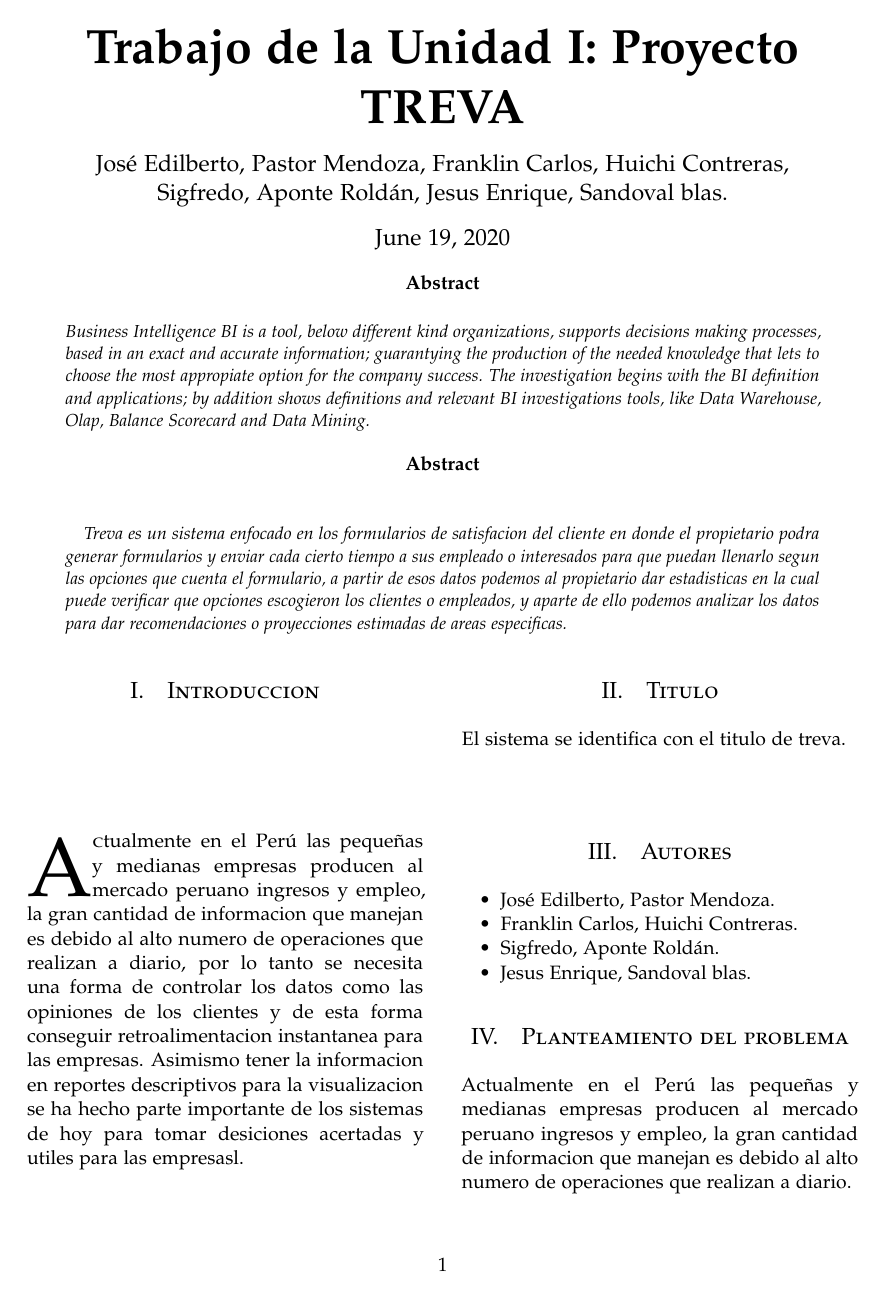
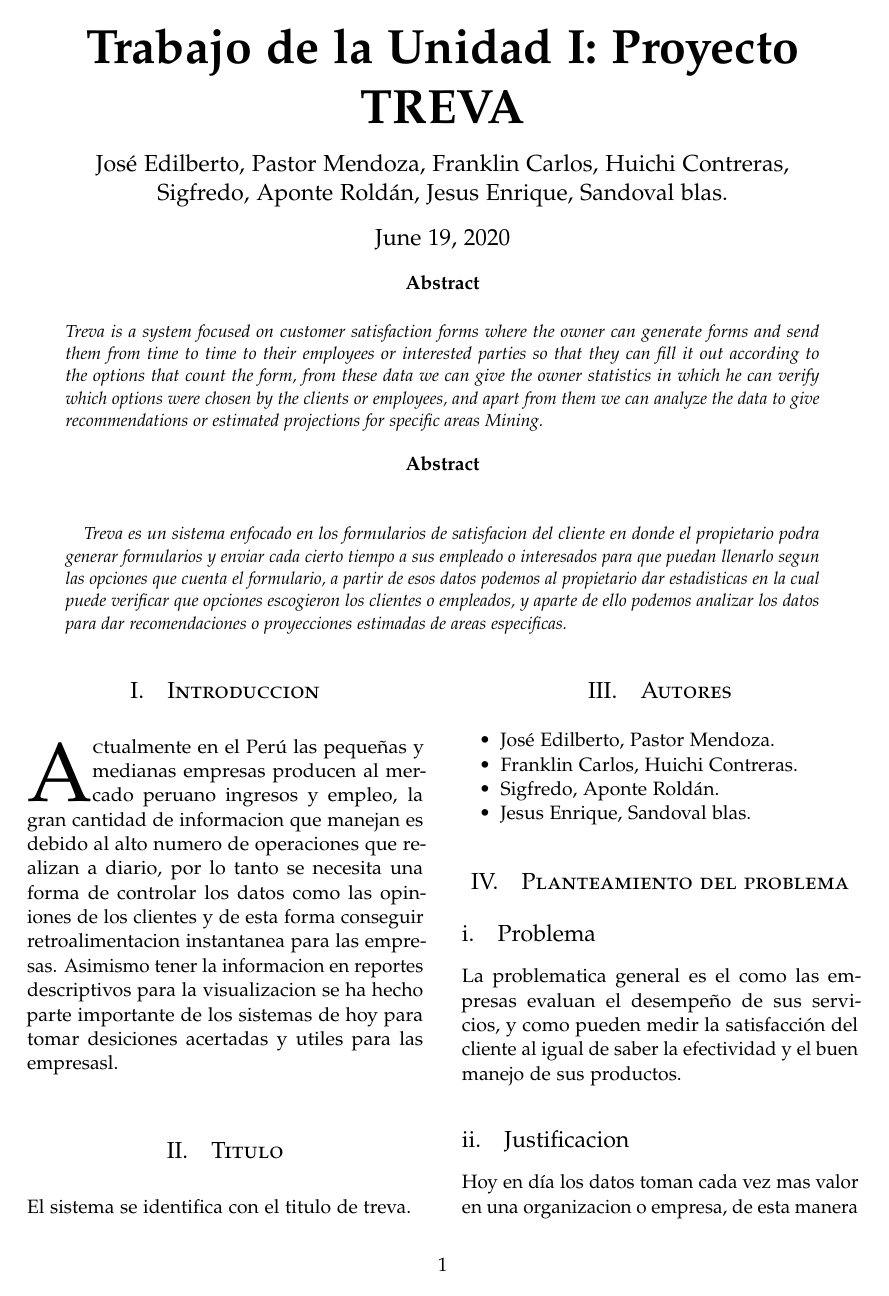
Before and after one commit to jpastorm/Trbajo-Final-de-Unidad-I-Proyecto, a LaTeX paper (articulo.tex): page 1 of 3. Compiled offline with pdfLaTeX.

Commit message:
Limpiando y generando pdf

```diff
--- a/articulo.tex
+++ b/articulo.tex
@@ -65,13 +65,7 @@ Sigfredo, Aponte Roldán, Jesus Enrique, Sandoval blas. }
 \renewcommand{\maketitlehookd}{
 \begin{abstract}
 \noindent
-Business Intelligence BI is a tool, below different kind organizations, supports
-decisions making processes, based in an exact and accurate information;
-guarantying the production of the needed knowledge that lets to choose the most
-appropiate option for the company success. The investigation begins with the BI
-definition and applications; by addition shows definitions and relevant BI
-investigations tools, like Data Warehouse, Olap, Balance Scorecard and Data
-Mining.
+Treva is a system focused on customer satisfaction forms where the owner can generate forms and send them from time to time to their employees or interested parties so that they can fill it out according to the options that count the form, from these data we can give the owner statistics in which he can verify which options were chosen by the clients or employees, and apart from them we can analyze the data to give recommendations or estimated projections for specific areas Mining.
 \end{abstract}
 \begin{abstract}
 \noindent
@@ -107,24 +101,21 @@ El sistema se identifica con el titulo de treva.\\ \\
 \item Sigfredo, Aponte Roldán.
 \item Jesus Enrique, Sandoval blas.
 \end{itemize}
+
 \section{Planteamiento del problema}
-Actualmente en el Perú las pequeñas y medianas empresas producen al mercado peruano ingresos y empleo, la gran cantidad de informacion que manejan es debido al alto numero de operaciones que realizan a diario.\\ \\
-
 \subsection{Problema}
-La problematica general es el como las empresas evaluan el desempeño de sus servicios, y como pueden medir la satisfacción del cliente al igual de saber la efectividad y el buen manejo de sus productos.\\ \\
+La problematica general es el como las empresas evaluan el desempeño de sus servicios, y como pueden medir la satisfacción del cliente al igual de saber la efectividad y el buen manejo de sus productos.
 
 \subsection{Justificacion}
-Hoy en día los datos toman cada vez mas valor en una organizacion o empresa, de esta manera pueden asegurar una ventaja contra sus competidores y así beneficiarce para obtener una mejor calidad de servicio, mejorar su producto y por consiguiente clientes satisfechos.\\ \\
+Hoy en día los datos toman cada vez mas valor en una organizacion o empresa, de esta manera pueden asegurar una ventaja contra sus competidores y así beneficiarce para obtener una mejor calidad de servicio, mejorar su producto y por consiguiente clientes satisfechos.
 
 \subsection{Alcance}
 Para el alcance de este proyecto nesecitaremos de clientes que quieran realizar sus formularios de satisfaccion y ofrecerles todas las herramientas nesecarias para que lo hagan de manera eficaz. Alcanzado la meta podremos generar los dashboards que ayude al cliente a ver los resultados entre otros indicadores.
 
 
 \section{Objetivos}
-
 \subsection{General}
 Determinar el nivel de satisfaccion de los clientes de las empresas afiliadas a treva
- \\
 
 \subsection{Especificos}
 \begin{itemize}
```
Also changed, not shown: articulo.pdf, articulo.tex (16 more changed lines), 1 other file.
